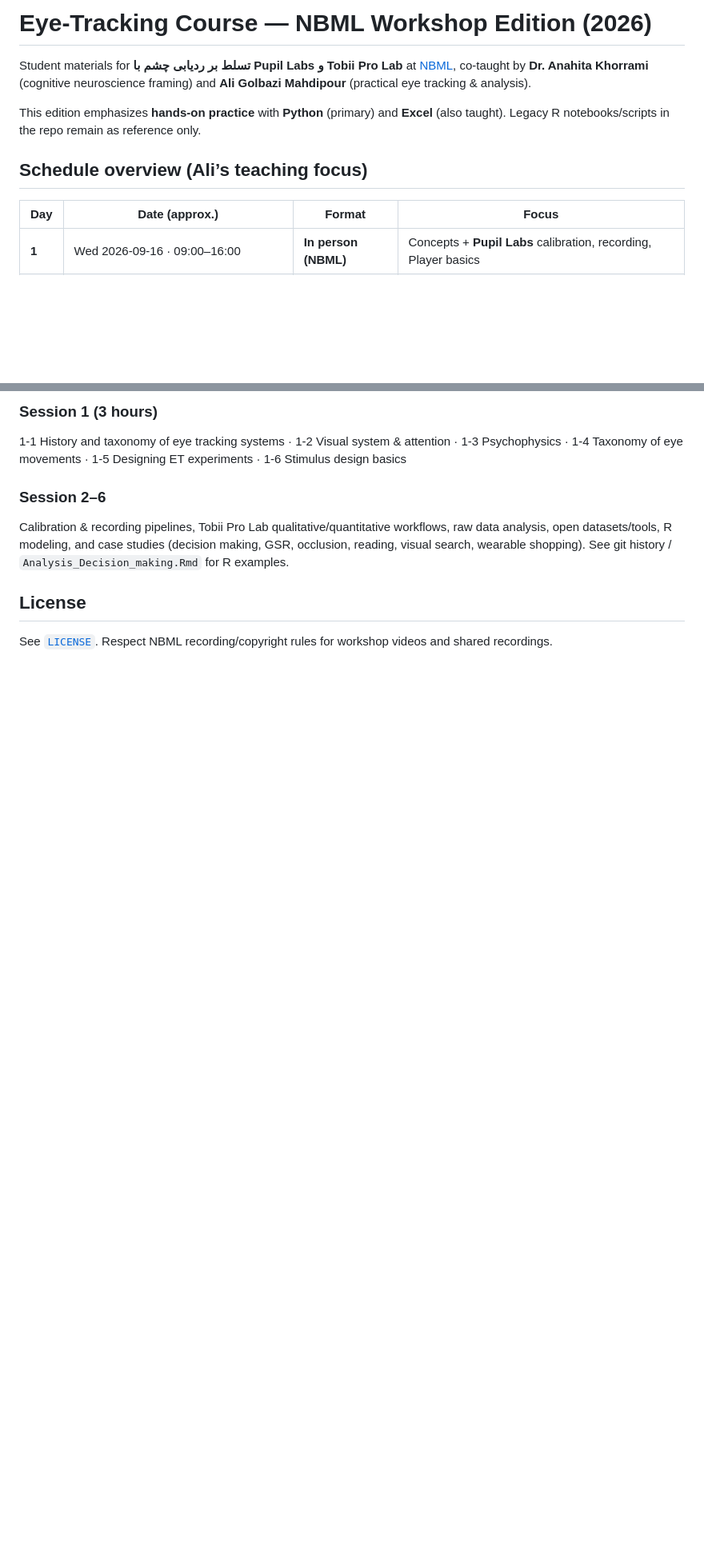
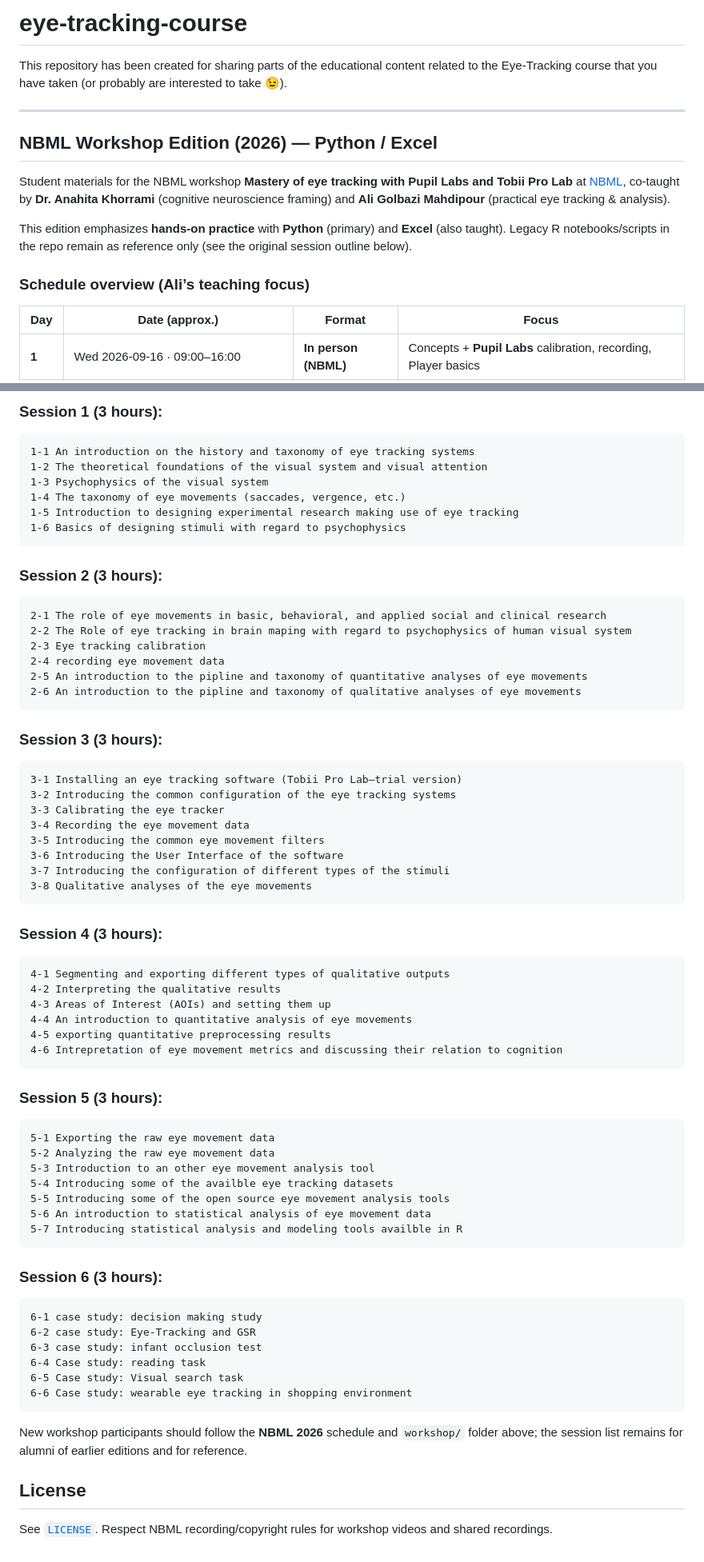
Before and after one commit to Ali-Mahdipour/eye-tracking-course, a Markdown page: README.md, 2 parts joined by grey strips. Shown at 80% size. GitHub-like rendering; folded sections open; blank space fills up the shorter version.

Commit message:
Keep prior README/downloads content; remove Persian from student docs
Restore the original English course outline and full installer links
alongside the 2026 workshop materials. Strip Persian script from README
and the Day 1 concepts handout so public markdown stays English-only.

Co-authored-by: Ali G. Mahdipour <ali.g.mahdipour@gmail.com>

```diff
--- a/README.md
+++ b/README.md
@@ -1,10 +1,16 @@
-# Eye-Tracking Course — NBML Workshop Edition (2026)
+# eye-tracking-course
 
-Student materials for **تسلط بر ردیابی چشم با Pupil Labs و Tobii Pro Lab** at [NBML](https://www.nbml.ir/), co-taught by **Dr. Anahita Khorrami** (cognitive neuroscience framing) and **Ali Golbazi Mahdipour** (practical eye tracking & analysis).
+This repository has been created for sharing parts of the educational content related to the Eye-Tracking course that you have taken (or probably are interested to take 😉).
 
-This edition emphasizes **hands-on practice** with **Python** (primary) and **Excel** (also taught). Legacy R notebooks/scripts in the repo remain as reference only.
+---
 
-## Schedule overview (Ali’s teaching focus)
+## NBML Workshop Edition (2026) — Python / Excel
+
+Student materials for the NBML workshop **Mastery of eye tracking with Pupil Labs and Tobii Pro Lab** at [NBML](https://www.nbml.ir/), co-taught by **Dr. Anahita Khorrami** (cognitive neuroscience framing) and **Ali Golbazi Mahdipour** (practical eye tracking & analysis).
+
+This edition emphasizes **hands-on practice** with **Python** (primary) and **Excel** (also taught). Legacy R notebooks/scripts in the repo remain as reference only (see the original session outline below).
+
+### Schedule overview (Ali’s teaching focus)
 
 | Day | Date (approx.) | Format | Focus |
 |-----|----------------|--------|--------|
@@ -59,11 +65,51 @@ The previous 6×3-hour outline (history, Tobii workflows, R case studies) is ret
 
-### Session 1 (3 hours)
-1-1 History and taxonomy of eye tracking systems · 1-2 Visual system & attention · 1-3 Psychophysics · 1-4 Taxonomy of eye movements · 1-5 Designing ET experiments · 1-6 Stimulus design basics
+### Session 1 (3 hours):
+    1-1 An introduction on the history and taxonomy of eye tracking systems
+    1-2 The theoretical foundations of the visual system and visual attention
+    1-3 Psychophysics of the visual system
+    1-4 The taxonomy of eye movements (saccades, vergence, etc.)
+    1-5 Introduction to designing experimental research making use of eye tracking
+    1-6 Basics of designing stimuli with regard to psychophysics
+### Session 2 (3 hours):
+    2-1 The role of eye movements in basic, behavioral, and applied social and clinical research
+    2-2 The Role of eye tracking in brain maping with regard to psychophysics of human visual system
+    2-3 Eye tracking calibration
+    2-4 recording eye movement data
+    2-5 An introduction to the pipline and taxonomy of quantitative analyses of eye movements
+    2-6 An introduction to the pipline and taxonomy of qualitative analyses of eye movements
+### Session 3 (3 hours):
+    3-1 Installing an eye tracking software (Tobii Pro Lab—trial version)
+    3-2 Introducing the common configuration of the eye tracking systems
+    3-3 Calibrating the eye tracker
+    3-4 Recording the eye movement data
+    3-5 Introducing the common eye movement filters
+    3-6 Introducing the User Interface of the software
+    3-7 Introducing the configuration of different types of the stimuli
+    3-8 Qualitative analyses of the eye movements
+### Session 4 (3 hours):
+    4-1 Segmenting and exporting different types of qualitative outputs
+    4-2 Interpreting the qualitative results
+    4-3 Areas of Interest (AOIs) and setting them up
+    4-4 An introduction to quantitative analysis of eye movements
+    4-5 exporting quantitative preprocessing results
+    4-6 Intrepretation of eye movement metrics and discussing their relation to cognition
+### Session 5 (3 hours):
+    5-1 Exporting the raw eye movement data
+    5-2 Analyzing the raw eye movement data
+    5-3 Introduction to an other eye movement analysis tool
+    5-4 Introducing some of the availble eye tracking datasets
+    5-5 Introducing some of the open source eye movement analysis tools
+    5-6 An introduction to statistical analysis of eye movement data
+    5-7 Introducing statistical analysis and modeling tools availble in R
+### Session 6 (3 hours):
+    6-1 case study: decision making study
+    6-2 case study: Eye-Tracking and GSR
+    6-3 case study: infant occlusion test
+    6-4 Case study: reading task
+    6-5 Case study: Visual search task
+    6-6 Case study: wearable eye tracking in shopping environment
 
-### Session 2–6
-Calibration & recording pipelines, Tobii Pro Lab qualitative/quantitative workflows, raw data analysis, open datasets/tools, R modeling, and case studies (decision making, GSR, occlusion, reading, visual search, wearable shopping). See git history / `Analysis_Decision_making.Rmd` for R examples.
-
-</details>
+New workshop participants should follow the **NBML 2026** schedule and `workshop/` folder above; the session list remains for alumni of earlier editions and for reference.
 
 ## License
 
```
Also changed, not shown: other parts of README.md (+7 -7 lines), workshop/day1/concepts-handout.md (+7 -7 lines), 1 other file.
